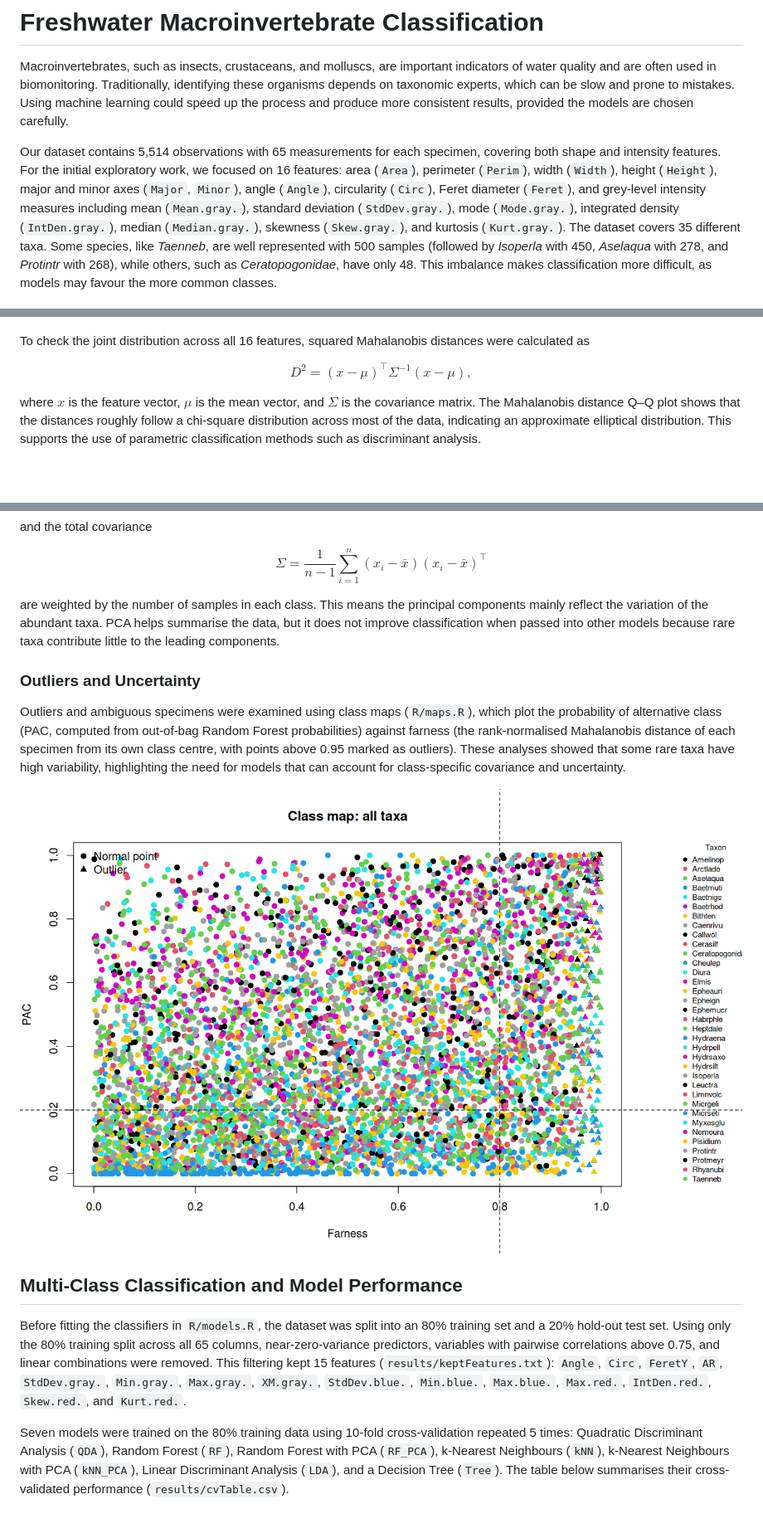
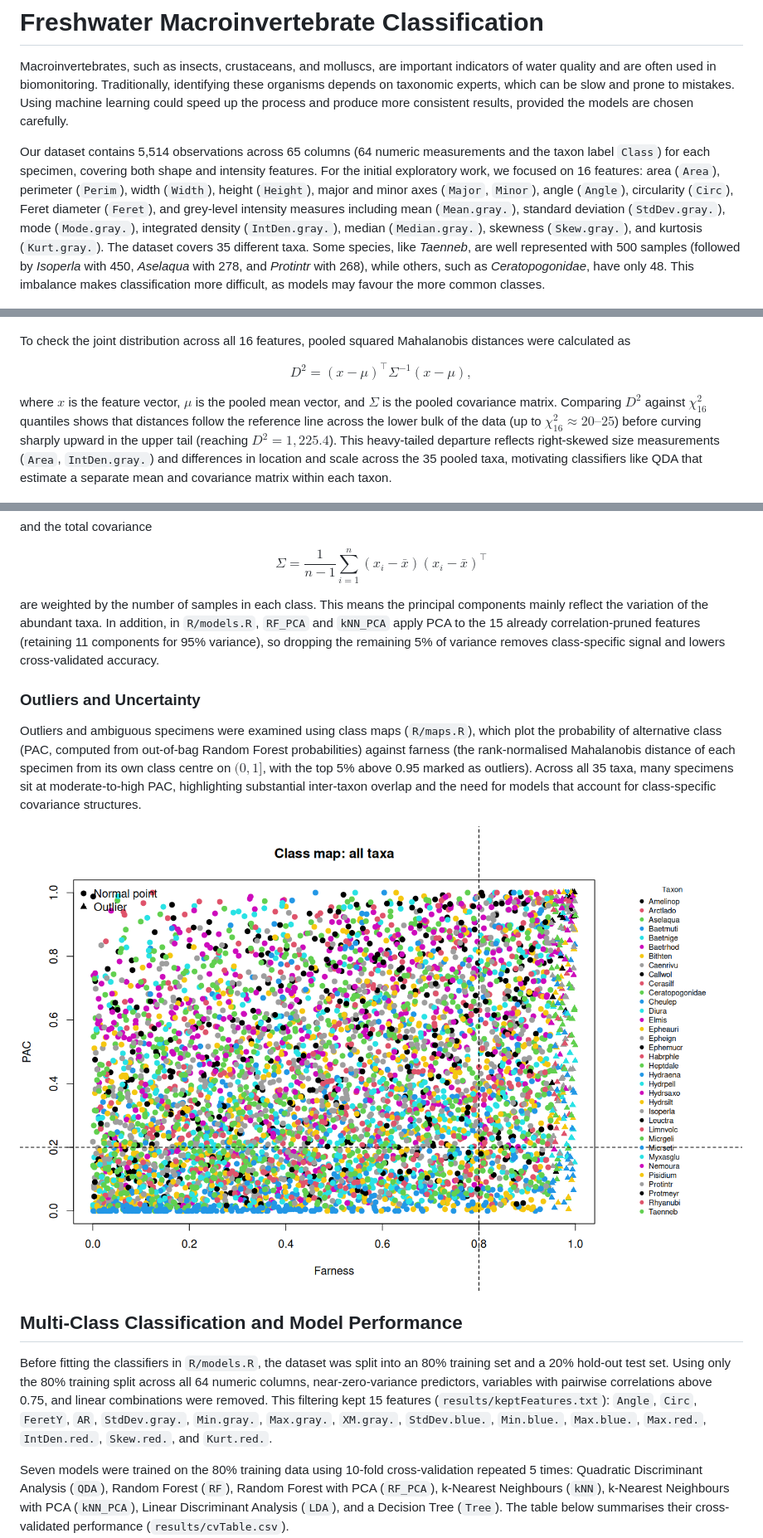
Before and after one commit to alamuhjai/Macroinvertebrates-WaterBugs, a Markdown page: README.md, 3 parts joined by grey strips. Shown at 83% size. Drawn GitHub-style; pictures changed too: figures/classMapAll.png; blank space fills up the shorter version.

```diff
--- a/README.md
+++ b/README.md
@@ -2,7 +2,7 @@
 
 Macroinvertebrates, such as insects, crustaceans, and molluscs, are important indicators of water quality and are often used in biomonitoring. Traditionally, identifying these organisms depends on taxonomic experts, which can be slow and prone to mistakes. Using machine learning could speed up the process and produce more consistent results, provided the models are chosen carefully.
 
-Our dataset contains 5,514 observations with 65 measurements for each specimen, covering both shape and intensity features. For the initial exploratory work, we focused on 16 features: area (`Area`), perimeter (`Perim`), width (`Width`), height (`Height`), major and minor axes (`Major`, `Minor`), angle (`Angle`), circularity (`Circ`), Feret diameter (`Feret`), and grey-level intensity measures including mean (`Mean.gray.`), standard deviation (`StdDev.gray.`), mode (`Mode.gray.`), integrated density (`IntDen.gray.`), median (`Median.gray.`), skewness (`Skew.gray.`), and kurtosis (`Kurt.gray.`). The dataset covers 35 different taxa. Some species, like *Taenneb*, are well represented with 500 samples (followed by *Isoperla* with 450, *Aselaqua* with 278, and *Protintr* with 268), while others, such as *Ceratopogonidae*, have only 48. This imbalance makes classification more difficult, as models may favour the more common classes.
+Our dataset contains 5,514 observations across 65 columns (64 numeric measurements and the taxon label `Class`) for each specimen, covering both shape and intensity features. For the initial exploratory work, we focused on 16 features: area (`Area`), perimeter (`Perim`), width (`Width`), height (`Height`), major and minor axes (`Major`, `Minor`), angle (`Angle`), circularity (`Circ`), Feret diameter (`Feret`), and grey-level intensity measures including mean (`Mean.gray.`), standard deviation (`StdDev.gray.`), mode (`Mode.gray.`), integrated density (`IntDen.gray.`), median (`Median.gray.`), skewness (`Skew.gray.`), and kurtosis (`Kurt.gray.`). The dataset covers 35 different taxa. Some species, like *Taenneb*, are well represented with 500 samples (followed by *Isoperla* with 450, *Aselaqua* with 278, and *Protintr* with 268), while others, such as *Ceratopogonidae*, have only 48. This imbalance makes classification more difficult, as models may favour the more common classes.
 
 ![Number of samples for each macroinvertebrate taxon in the dataset](figures/classCounts.png)
 
@@ -24,13 +24,13 @@ Each feature was examined using Q–Q plots. The grey-level intensity features a
 
 ![Q-Q plots for the 16 selected features](figures/qqFeatures.png)
 
-To check the joint distribution across all 16 features, squared Mahalanobis distances were calculated as
+To check the joint distribution across all 16 features, pooled squared Mahalanobis distances were calculated as
 
 $$
 D^2 = (x - \mu)^\top \Sigma^{-1} (x - \mu),
 $$
 
-where $x$ is the feature vector, $\mu$ is the mean vector, and $\Sigma$ is the covariance matrix. The Mahalanobis distance Q–Q plot shows that the distances roughly follow a chi-square distribution across most of the data, indicating an approximate elliptical distribution. This supports the use of parametric classification methods such as discriminant analysis.
+where $x$ is the feature vector, $\mu$ is the pooled mean vector, and $\Sigma$ is the pooled covariance matrix. Comparing $D^2$ against $\chi^2_{16}$ quantiles shows that distances follow the reference line across the lower bulk of the data (up to $\chi^2_{16} \approx 20\text{–}25$) before curving sharply upward in the upper tail (reaching $D^2 = 1{,}225.4$). This heavy-tailed departure reflects right-skewed size measurements (`Area`, `IntDen.gray.`) and differences in location and scale across the 35 pooled taxa, motivating classifiers like QDA that estimate a separate mean and covariance matrix within each taxon.
 
 ![Mahalanobis distances compared against chi-square quantiles](figures/qqMahalanobis.png)
 
@@ -62,17 +62,17 @@ $$
 \Sigma = \frac{1}{n - 1} \sum_{i=1}^{n} (x_i - \bar{x})(x_i - \bar{x})^\top
 $$
 
-are weighted by the number of samples in each class. This means the principal components mainly reflect the variation of the abundant taxa. PCA helps summarise the data, but it does not improve classification when passed into other models because rare taxa contribute little to the leading components.
+are weighted by the number of samples in each class. This means the principal components mainly reflect the variation of the abundant taxa. In addition, in `R/models.R`, `RF_PCA` and `kNN_PCA` apply PCA to the 15 already correlation-pruned features (retaining 11 components for 95% variance), so dropping the remaining 5% of variance removes class-specific signal and lowers cross-validated accuracy.
 
 ### Outliers and Uncertainty
 
-Outliers and ambiguous specimens were examined using class maps (`R/maps.R`), which plot the probability of alternative class (PAC, computed from out-of-bag Random Forest probabilities) against farness (the rank-normalised Mahalanobis distance of each specimen from its own class centre, with points above 0.95 marked as outliers). These analyses showed that some rare taxa have high variability, highlighting the need for models that can account for class-specific covariance and uncertainty.
+Outliers and ambiguous specimens were examined using class maps (`R/maps.R`), which plot the probability of alternative class (PAC, computed from out-of-bag Random Forest probabilities) against farness (the rank-normalised Mahalanobis distance of each specimen from its own class centre on $(0, 1]$, with the top 5% above 0.95 marked as outliers). Across all 35 taxa, many specimens sit at moderate-to-high PAC, highlighting substantial inter-taxon overlap and the need for models that account for class-specific covariance structures.
 
 ![Class map across all 35 taxa](figures/classMapAll.png)
 
 ## Multi-Class Classification and Model Performance
 
-Before fitting the classifiers in `R/models.R`, the dataset was split into an 80% training set and a 20% hold-out test set. Using only the 80% training split across all 65 columns, near-zero-variance predictors, variables with pairwise correlations above 0.75, and linear combinations were removed. This filtering kept 15 features (`results/keptFeatures.txt`): `Angle`, `Circ`, `FeretY`, `AR`, `StdDev.gray.`, `Min.gray.`, `Max.gray.`, `XM.gray.`, `StdDev.blue.`, `Min.blue.`, `Max.blue.`, `Max.red.`, `IntDen.red.`, `Skew.red.`, and `Kurt.red.`.
+Before fitting the classifiers in `R/models.R`, the dataset was split into an 80% training set and a 20% hold-out test set. Using only the 80% training split across all 64 numeric columns, near-zero-variance predictors, variables with pairwise correlations above 0.75, and linear combinations were removed. This filtering kept 15 features (`results/keptFeatures.txt`): `Angle`, `Circ`, `FeretY`, `AR`, `StdDev.gray.`, `Min.gray.`, `Max.gray.`, `XM.gray.`, `StdDev.blue.`, `Min.blue.`, `Max.blue.`, `Max.red.`, `IntDen.red.`, `Skew.red.`, and `Kurt.red.`.
 
 Seven models were trained on the 80% training data using 10-fold cross-validation repeated 5 times: Quadratic Discriminant Analysis (`QDA`), Random Forest (`RF`), Random Forest with PCA (`RF_PCA`), k-Nearest Neighbours (`kNN`), k-Nearest Neighbours with PCA (`kNN_PCA`), Linear Discriminant Analysis (`LDA`), and a Decision Tree (`Tree`). The table below summarises their cross-validated performance (`results/cvTable.csv`).
 
```
Also changed, not shown: other parts of README.md (+14 -14 lines), figures/classMapLast8.png, figures/classMapTop8.png, 2 other files.
